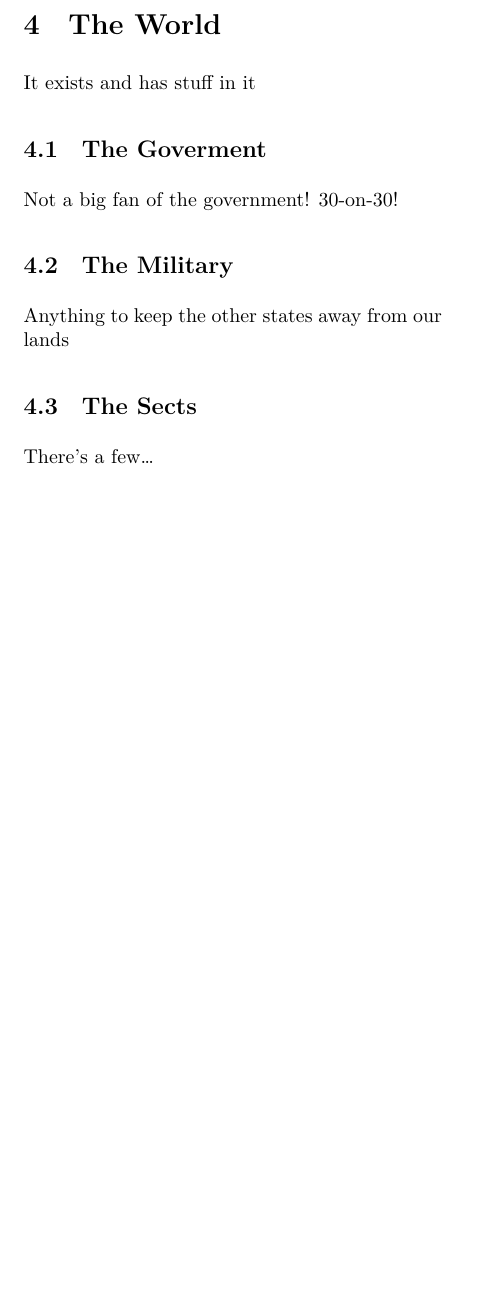
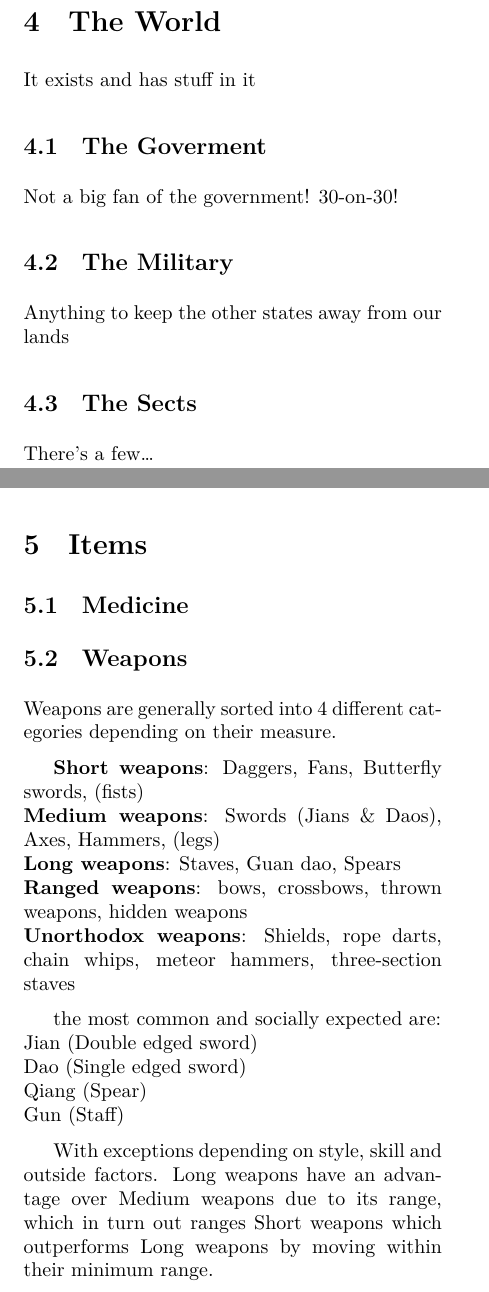
Before and after one commit to Ashley-Bjors/Xianxia-TTRPG, a LaTeX document (Xianxia TTRPG Rulebook.tex, which reads Chapters/Items.tex): part of page 11 of 11 before the commit and two parts of pages 11 and 12 of 13 after it, the two joined at a grey line, cut so that both start at the same text, the shorter picture padded with empty space. Compiled offline with XeLaTeX.

Commit message:
added items and the charactersheet

```diff
--- /dev/null
+++ b/Chapters/Items.tex
@@ -0,0 +1,21 @@
+\section{Items}
+
+\subsection{Medicine}
+
+\subsection{Weapons}
+
+Weapons are generally sorted into 4 different categories depending on their measure.
+
+\textbf{Short weapons}: Daggers, Fans, Butterfly swords, (fists)\\
+\textbf{Medium weapons}: Swords (Jians \& Daos), Axes, Hammers, (legs) \\
+\textbf{Long weapons}: Staves, Guan dao, Spears \\
+\textbf{Ranged weapons}: bows, crossbows, thrown weapons, hidden weapons \\
+\textbf{Unorthodox weapons}: Shields, rope darts, chain whips, meteor hammers, three-section staves
+
+the most common and socially expected are:\\
+Jian (Double edged sword)\\
+Dao (Single edged sword)\\
+Qiang (Spear)\\
+Gun (Staff)
+
+With exceptions depending on style, skill and outside factors. Long weapons have an advantage over Medium weapons due to its range, which in turn out ranges Short weapons which outperforms Long weapons by moving within their minimum range.
--- a/Xianxia TTRPG Rulebook.tex
+++ b/Xianxia TTRPG Rulebook.tex
@@ -5,7 +5,7 @@
 \usepackage{multicol} % Allows for two columns
 \setlength{\parskip}{6pt} % Adds space between paragraphs
 \usepackage{makecell} % For better tables
-
+\usepackage{eso-pic} % Needed for the charactersheet full page
 \title{A Xianxia TTRPG \\
     \large Cause none made one I liked :)}
 \author{CinderyAsh}
@@ -23,6 +23,8 @@
         \include{Chapters/Cultivation}
         \include{Chapters/The Dao}
         \include{Chapters/The World}
+        \include{Chapters/Items}
+        \include{Chapters/CharacterSheet}
     \end{multicols}
 
 \end{document}
```
Also changed, not shown: Chapters/CharacterSheet.tex (added, +6 -0 lines), Media/53d22bb1-c48c-423a-ae40-5e257b3c0de9.png (added), Xianxia TTRPG Rulebook.pdf, 1 other file.
